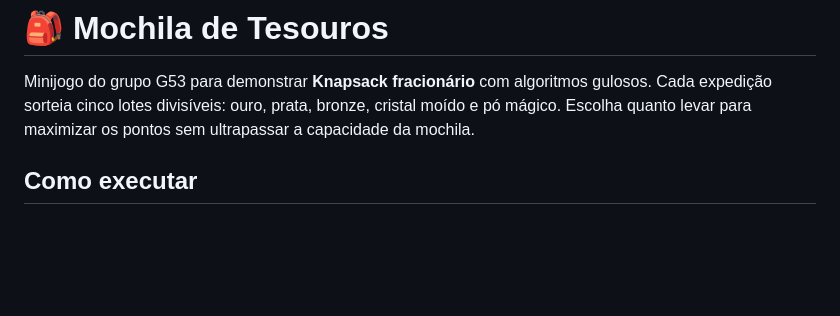
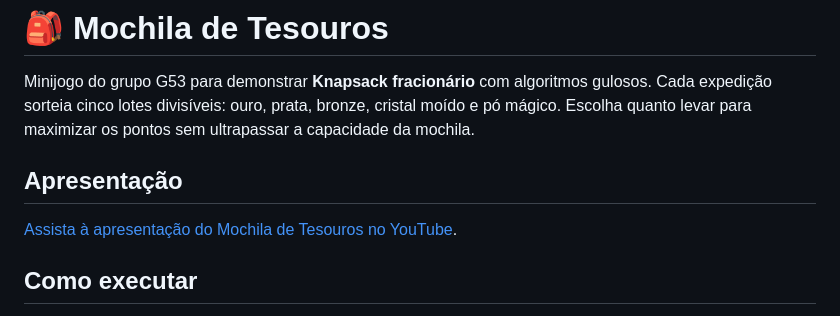
Before and after one commit to projeto-de-algoritmos-2026/G53_Greed_PA-26.2, a Markdown page: README.md, the part around the change. Drawn GitHub-style; blank space fills up the shorter version.

Commit message:
docs: adiciona video da apresentacao ao README

```diff
--- a/README.md
+++ b/README.md
@@ -3,6 +3,10 @@
 Minijogo do grupo G53 para demonstrar **Knapsack fracionário** com algoritmos gulosos.
 Cada expedição sorteia cinco lotes divisíveis: ouro, prata, bronze, cristal moído e pó mágico.
 Escolha quanto levar para maximizar os pontos sem ultrapassar a capacidade da mochila.
+
+## Apresentação
+
+[Assista à apresentação do Mochila de Tesouros no YouTube](https://youtu.be/96vpDrYzWx4).
 
 ## Como executar
 
```
